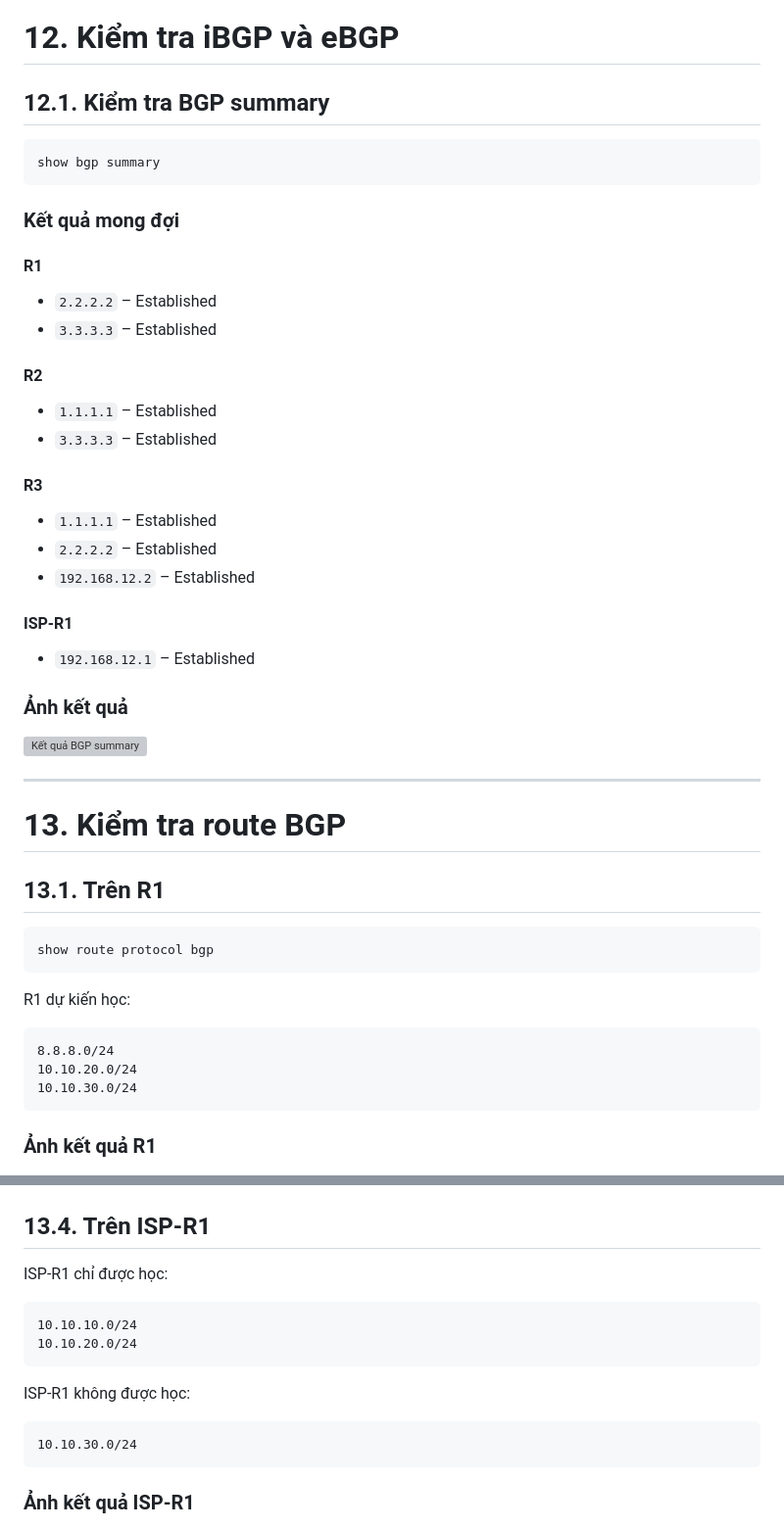
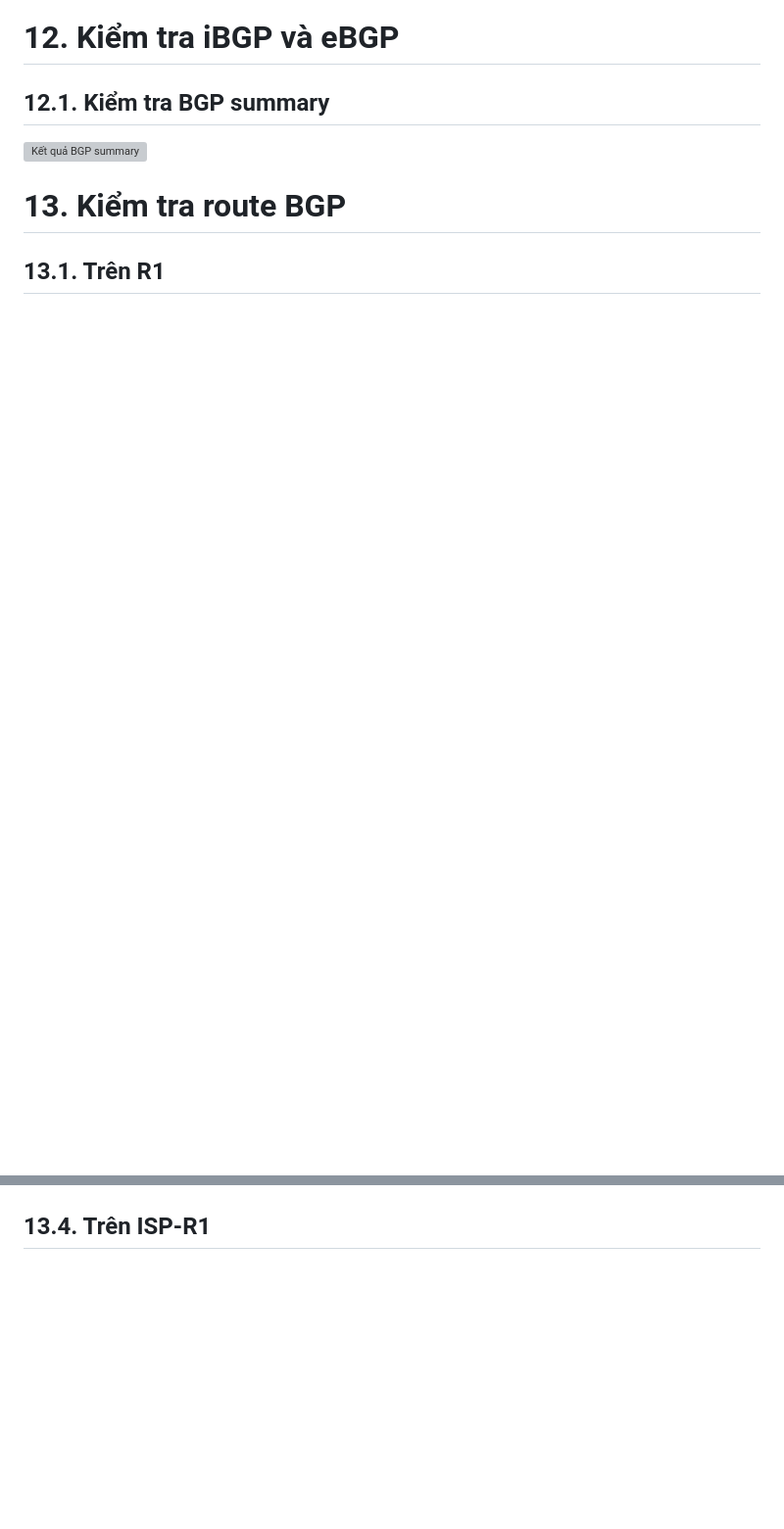
Before and after one commit to vanity1412/tmp, a Markdown page: README.md, 2 parts joined by grey strips. Shown at 98% size. GitHub-like rendering; blank space fills up the shorter version; grey boxes are pictures that could not be loaded.

````diff
--- a/README.md
+++ b/README.md
@@ -419,75 +336,16 @@ show route protocol isis
 # 12. Kiểm tra iBGP và eBGP
 
 ## 12.1. Kiểm tra BGP summary
-
-```junos
-show bgp summary
-```
-
-### Kết quả mong đợi
-
-#### R1
-
-- `2.2.2.2` – Established
-- `3.3.3.3` – Established
-
-#### R2
-
-- `1.1.1.1` – Established
-- `3.3.3.3` – Established
-
-#### R3
-
-- `1.1.1.1` – Established
-- `2.2.2.2` – Established
-- `192.168.12.2` – Established
-
-#### ISP-R1
-
-- `192.168.12.1` – Established
-
-### Ảnh kết quả
-
 ![Kết quả BGP summary](images/show-bgp-summary.png)
-
----
 
 # 13. Kiểm tra route BGP
 
 ## 13.1. Trên R1
 
-```junos
-show route protocol bgp
-```
-
-R1 dự kiến học:
-
-```text
-8.8.8.0/24
-10.10.20.0/24
-10.10.30.0/24
-```
-
-### Ảnh kết quả R1
-
 ![Route BGP trên R1](images/r1-show-route-bgp.png)
 
 ## 13.4. Trên ISP-R1
 
-ISP-R1 chỉ được học:
-
-```text
-10.10.10.0/24
-10.10.20.0/24
-```
-
-ISP-R1 không được học:
-
-```text
-10.10.30.0/24
-```
-
-### Ảnh kết quả ISP-R1
 
 ![Route BGP trên ISP-R1](images/isp-show-route-bgp.png)
 
````
Also changed, not shown: other parts of README.md (+0 -202 lines).
